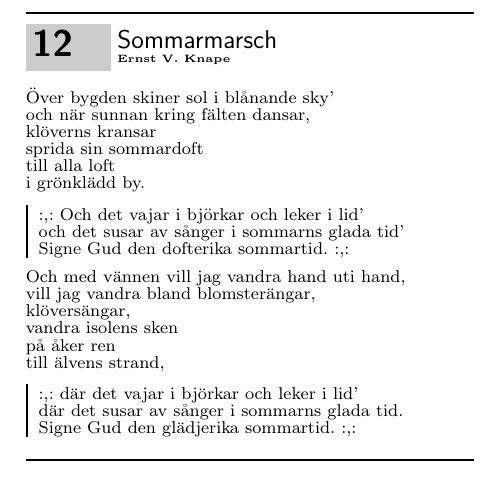
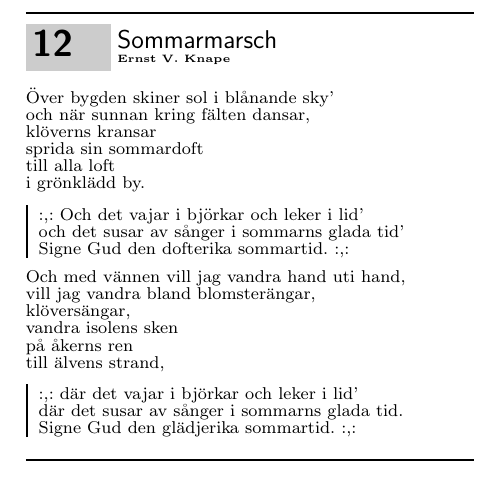
Before and after one commit to vasanation/vasungavisor, a LaTeX book (songbook.tex, which reads IHoganNord/Sommarmarsch.tex): part of page 13 of 214, cut so that both start at the same text. Compiled offline with pdfLaTeX.

Commit message:
Ändrade "åker ren" till "åkerns ren"

```diff
--- a/IHoganNord/Sommarmarsch.tex
+++ b/IHoganNord/Sommarmarsch.tex
@@ -25,7 +25,7 @@ Och med vännen vill jag vandra hand uti hand,
 vill jag vandra bland blomsterängar,
 klöversängar,
 vandra isolens sken
-på åker ren
+på åkerns ren
 till älvens strand,
 \endverse
 
```
